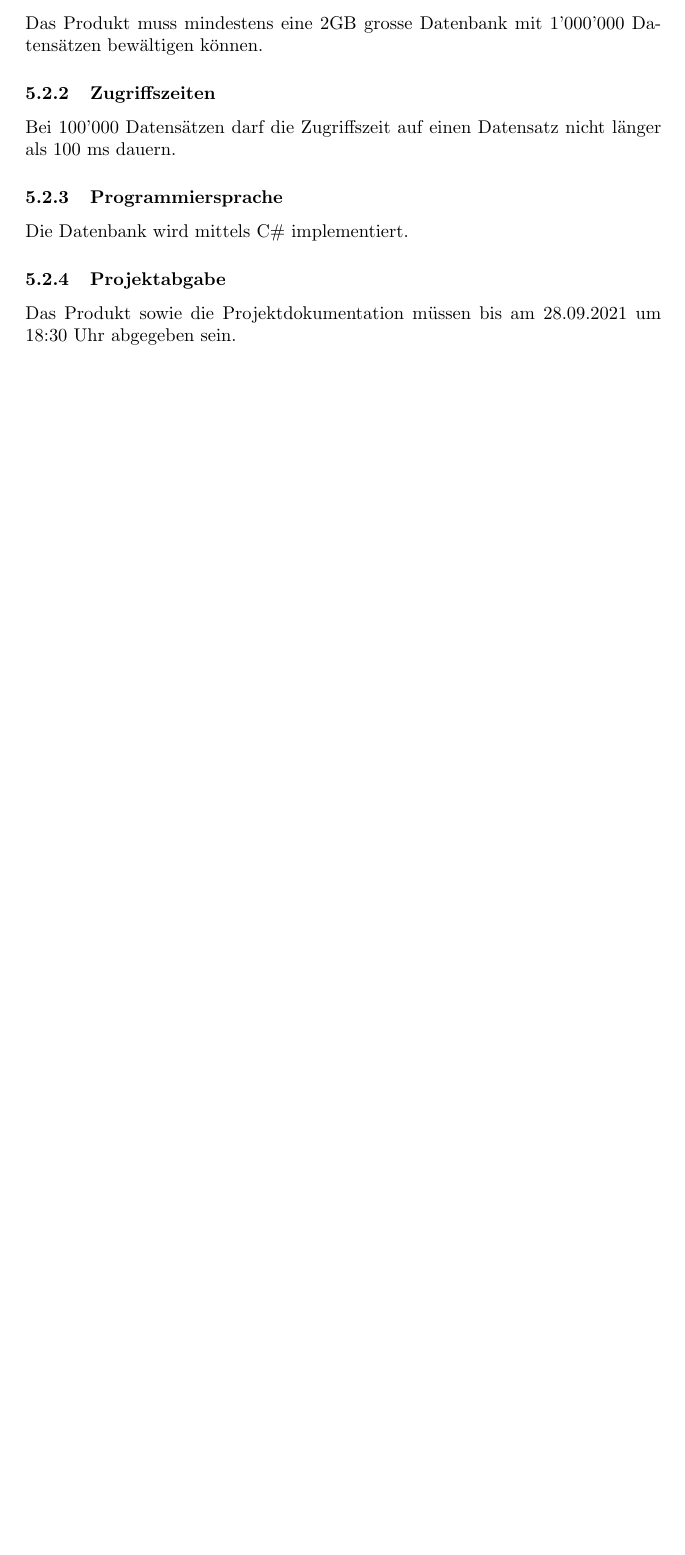
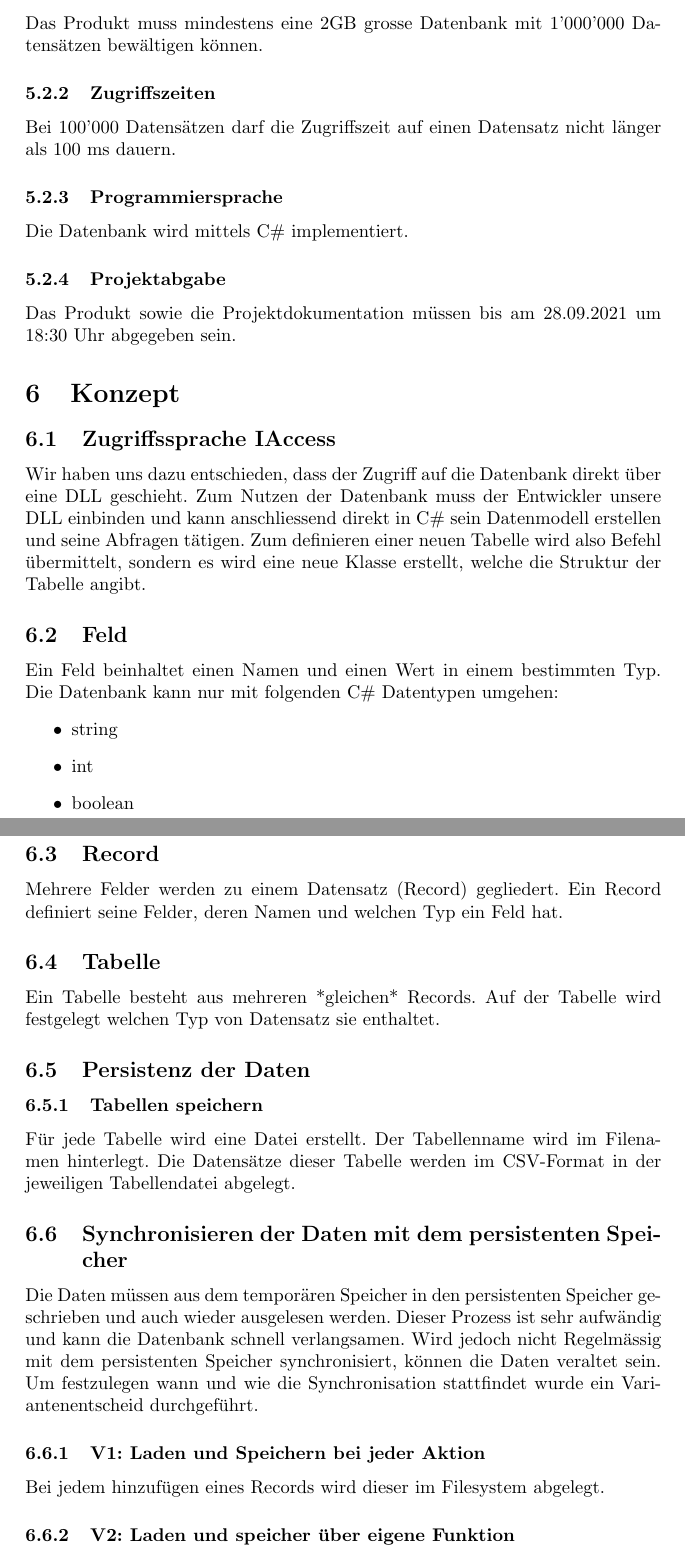
Before and after one commit to datation/datationBase, a LaTeX document (doc/project_database_gafner_haenni.tex): part of page 6 of 6 before the commit and two parts of pages 6 and 7 of 7 after it, the two joined at a grey line, cut so that both start at the same text, the shorter picture padded with empty space. Compiled offline with pdfLaTeX.

Commit message:
Update doc

```diff
--- a/doc/project_database_gafner_haenni.tex
+++ b/doc/project_database_gafner_haenni.tex
@@ -113,6 +113,35 @@ Bei 100'000 Datensätzen darf die Zugriffszeit auf einen Datensatz nicht länger
 Die Datenbank wird mittels C\# implementiert.
 \subsubsection{Projektabgabe}
 Das Produkt sowie die Projektdokumentation müssen bis am 28.09.2021 um 18:30 Uhr abgegeben sein.
+\section{Konzept}
+\subsection{Zugriffssprache IAccess}
+Wir haben uns dazu entschieden, dass der Zugriff auf die Datenbank direkt über eine DLL geschieht. Zum Nutzen der Datenbank muss der Entwickler unsere DLL einbinden und kann anschliessend direkt in C\# sein Datenmodell erstellen und seine Abfragen tätigen.
+ Zum definieren einer neuen Tabelle wird also Befehl übermittelt, sondern es wird eine neue Klasse erstellt, welche die Struktur der Tabelle angibt.
+\subsection{Feld}
+Ein Feld beinhaltet einen Namen und einen Wert in einem bestimmten Typ.
+Die Datenbank kann nur mit folgenden C\# Datentypen umgehen:
+\begin{itemize}
+	\item string
+	\item int
+	\item boolean
+\end{itemize}
+\paragraph{Beispiel}
+Vorname = Hans
+\subsection{Record}
+Mehrere Felder werden zu einem Datensatz (Record) gegliedert. Ein Record definiert seine Felder, deren Namen und welchen Typ ein Feld hat.
+\subsection{Tabelle}
+Ein Tabelle besteht aus mehreren *gleichen* Records. Auf der Tabelle wird festgelegt welchen Typ von Datensatz sie enthaltet.
+
+ \subsection{Persistenz der Daten}
+ \subsubsection{Tabellen speichern}
+ Für jede Tabelle wird eine Datei erstellt. Der Tabellenname wird im Filenamen hinterlegt.
+ Die Datensätze dieser Tabelle werden im CSV-Format in der jeweiligen Tabellendatei abgelegt.
+ \subsection{Synchronisieren der Daten mit dem persistenten Speicher}
+ Die Daten müssen aus dem temporären Speicher in den persistenten Speicher geschrieben und auch wieder ausgelesen werden. Dieser Prozess ist sehr aufwändig und kann die Datenbank schnell verlangsamen. Wird jedoch nicht Regelmässig mit dem persistenten Speicher synchronisiert, können die Daten veraltet sein. Um festzulegen wann und wie die Synchronisation stattfindet wurde ein Variantenentscheid durchgeführt.
+ \subsubsection{V1: Laden und Speichern bei jeder Aktion}
+ Bei jedem hinzufügen eines Records wird dieser im Filesystem abgelegt.
+
+ \subsubsection{V2: Laden und speicher über eigene Funktion}
 
 
 \end{document}
```
Also changed, not shown: doc/project_database_gafner_haenni.pdf, 1 other file.
